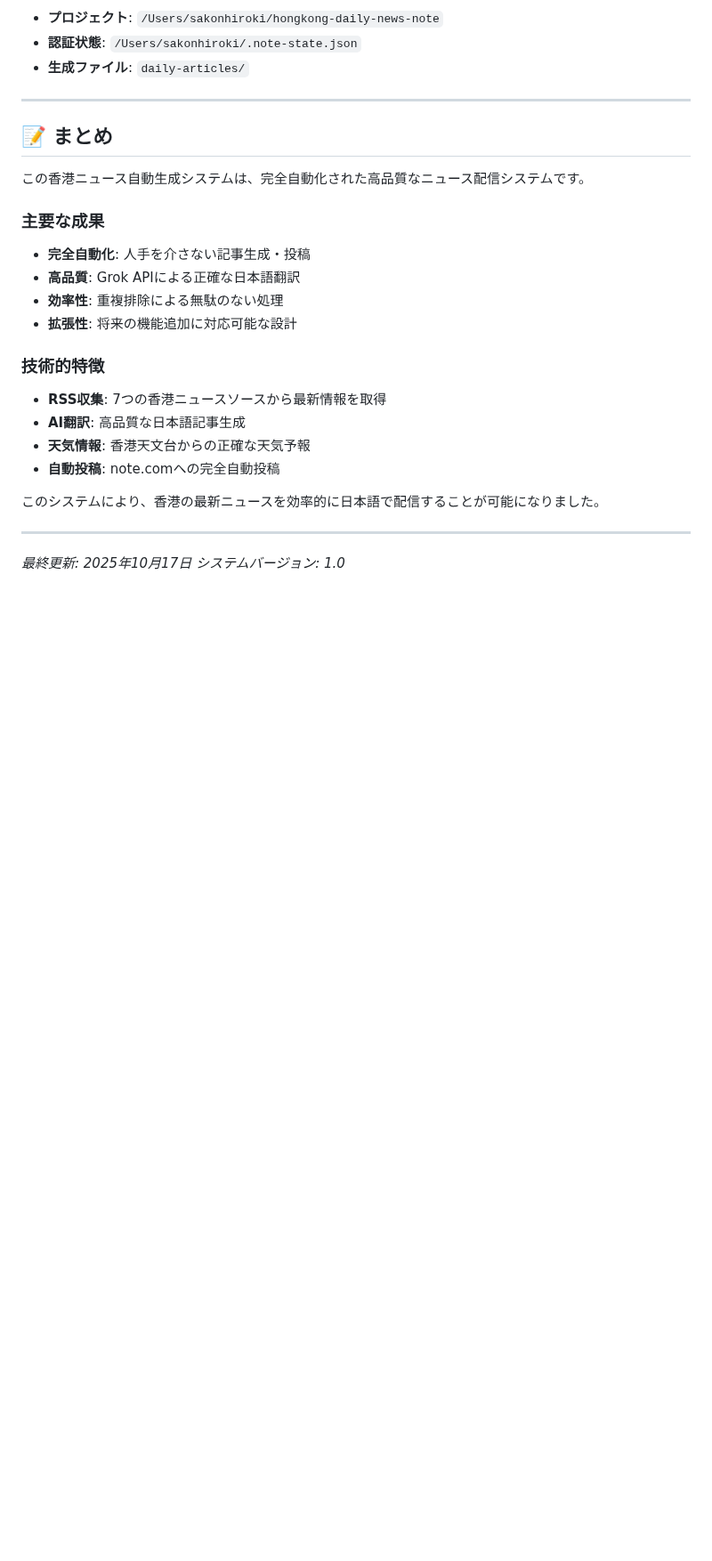
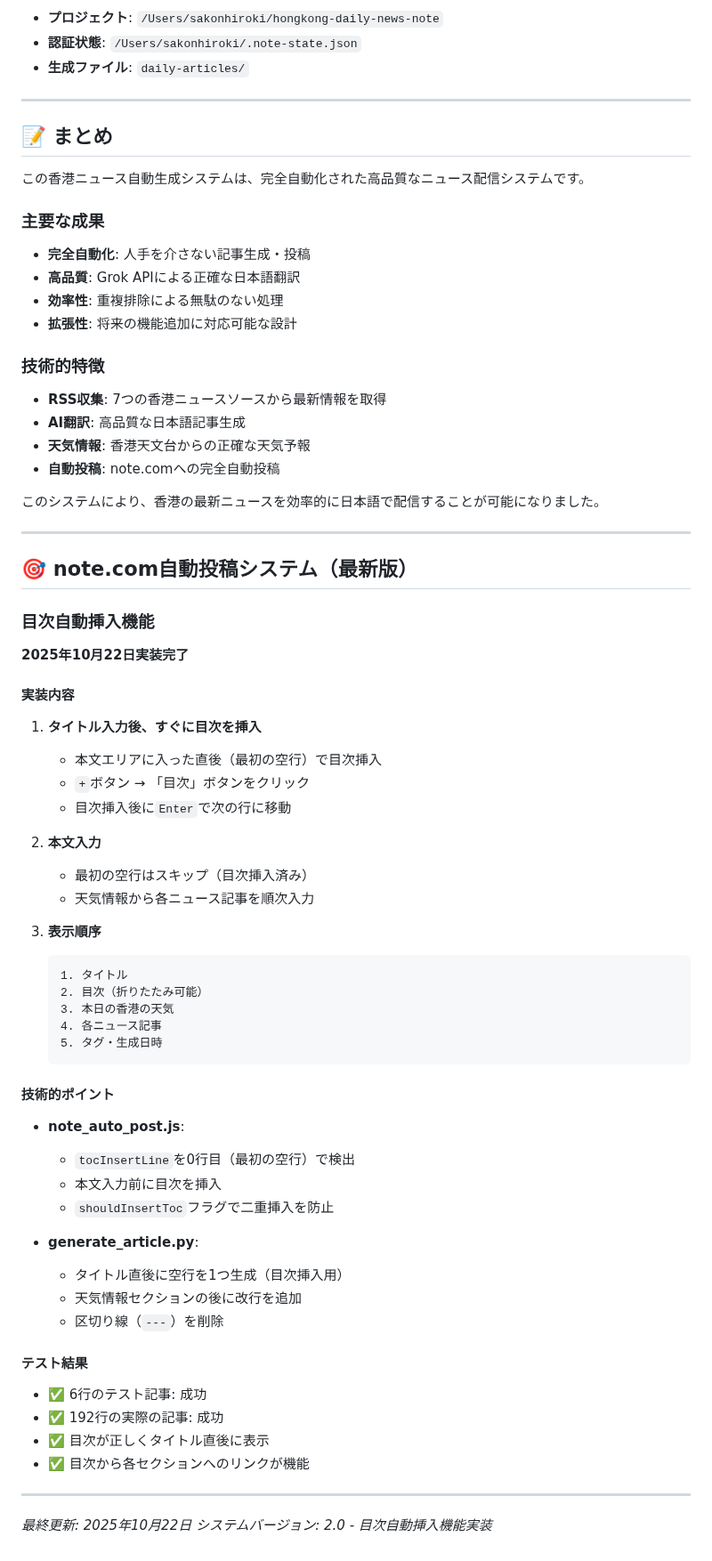
Before and after one commit to cantoneseslang/hongkong-daily-news-note, a Markdown page: 香港ニュース自動生成システム_完全記録.md, the part around the change. Shown at 89% size. Drawn GitHub-style; blank space fills up the shorter version.

Commit message:
完全記録を更新：目次自動挿入機能の詳細を追加

````diff
--- a/香港ニュース自動生成システム_完全記録.md
+++ b/香港ニュース自動生成システム_完全記録.md
@@ -503,5 +503,48 @@ json_str = ''.join(char for char in json_str if ord(char) >= 32 or char in '\n\t
 
 ---
 
-*最終更新: 2025年10月17日*
-*システムバージョン: 1.0*
+## 🎯 note.com自動投稿システム（最新版）
+
+### 目次自動挿入機能
+**2025年10月22日実装完了**
+
+#### 実装内容
+1. **タイトル入力後、すぐに目次を挿入**
+   - 本文エリアに入った直後（最初の空行）で目次挿入
+   - `+`ボタン → 「目次」ボタンをクリック
+   - 目次挿入後に`Enter`で次の行に移動
+
+2. **本文入力**
+   - 最初の空行はスキップ（目次挿入済み）
+   - 天気情報から各ニュース記事を順次入力
+
+3. **表示順序**
+   ```
+   1. タイトル
+   2. 目次（折りたたみ可能）
+   3. 本日の香港の天気
+   4. 各ニュース記事
+   5. タグ・生成日時
+   ```
+
+#### 技術的ポイント
+- **note_auto_post.js**:
+  - `tocInsertLine`を0行目（最初の空行）で検出
+  - 本文入力前に目次を挿入
+  - `shouldInsertToc`フラグで二重挿入を防止
+
+- **generate_article.py**:
+  - タイトル直後に空行を1つ生成（目次挿入用）
+  - 天気情報セクションの後に改行を追加
+  - 区切り線（`---`）を削除
+
+#### テスト結果
+- ✅ 6行のテスト記事: 成功
+- ✅ 192行の実際の記事: 成功
+- ✅ 目次が正しくタイトル直後に表示
+- ✅ 目次から各セクションへのリンクが機能
+
+---
+
+*最終更新: 2025年10月22日*
+*システムバージョン: 2.0 - 目次自動挿入機能実装*
````
